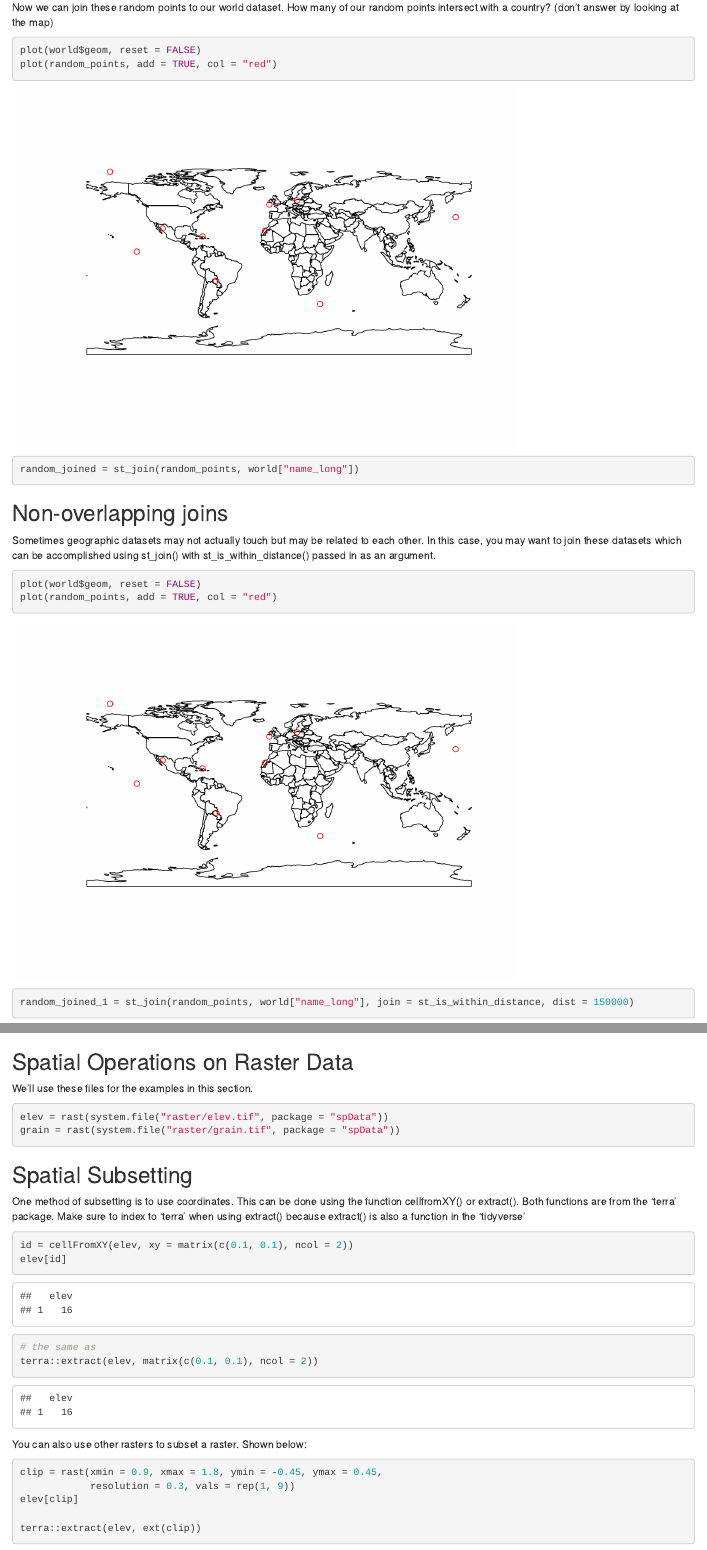
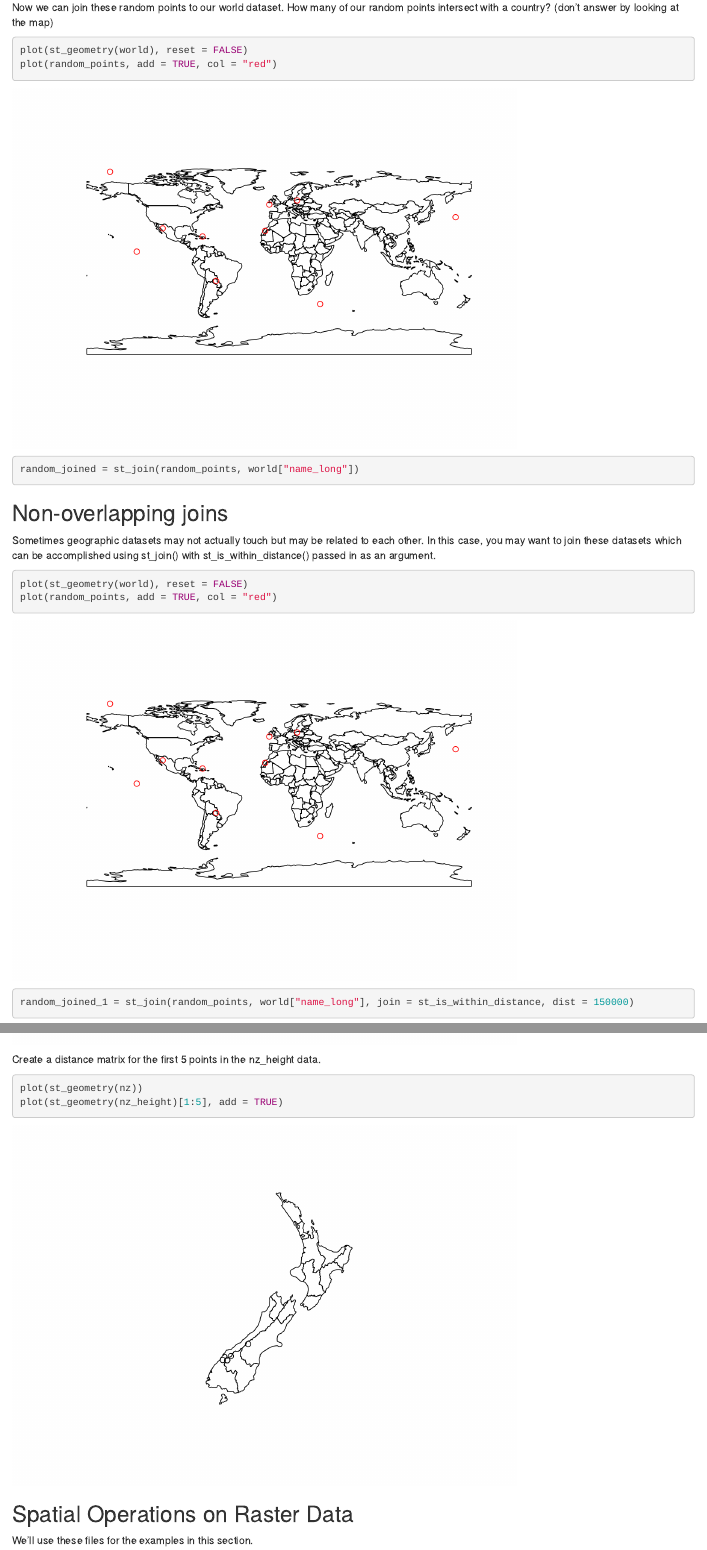
Before and after one commit to dcsuh/mappingInR, an R Markdown document (section_C.Rmd): the page in a window 1100 px wide, from 3020 px down, and a second part further down, joined at a grey line. Rendered offline with R 4.5, knitr and Pandoc, with nearby package versions.

Commit message:
update text

````diff
--- a/section_C.Rmd
+++ b/section_C.Rmd
@@ -107,7 +107,7 @@ random_points = random_df %>%
 
 Now we can join these random points to our world dataset. How many of our random points intersect with a country? (don't answer by looking at the map)
 ```{r}
-plot(world$geom, reset = FALSE)
+plot(st_geometry(world), reset = FALSE)
 plot(random_points, add = TRUE, col = "red")
 
 random_joined = st_join(random_points, world["name_long"])
@@ -120,7 +120,7 @@ Sometimes geographic datasets may not actually touch but may be related to each
 
 
 ```{r}
-plot(world$geom, reset = FALSE)
+plot(st_geometry(world), reset = FALSE)
 plot(random_points, add = TRUE, col = "red")
 random_joined_1 = st_join(random_points, world["name_long"], join = st_is_within_distance, dist = 150000)
 ```
@@ -171,6 +171,13 @@ You can check the map for help.
 ```{r}
 plot(st_geometry(co))
 plot(st_geometry(nz_height)[1:3], add = TRUE)
+```
+
+Create a distance matrix for the first 5 points in the nz_height data.
+
+```{r}
+plot(st_geometry(nz))
+plot(st_geometry(nz_height)[1:5], add = TRUE)
 ```
 
 
````
Also changed, not shown: section_C.html.
